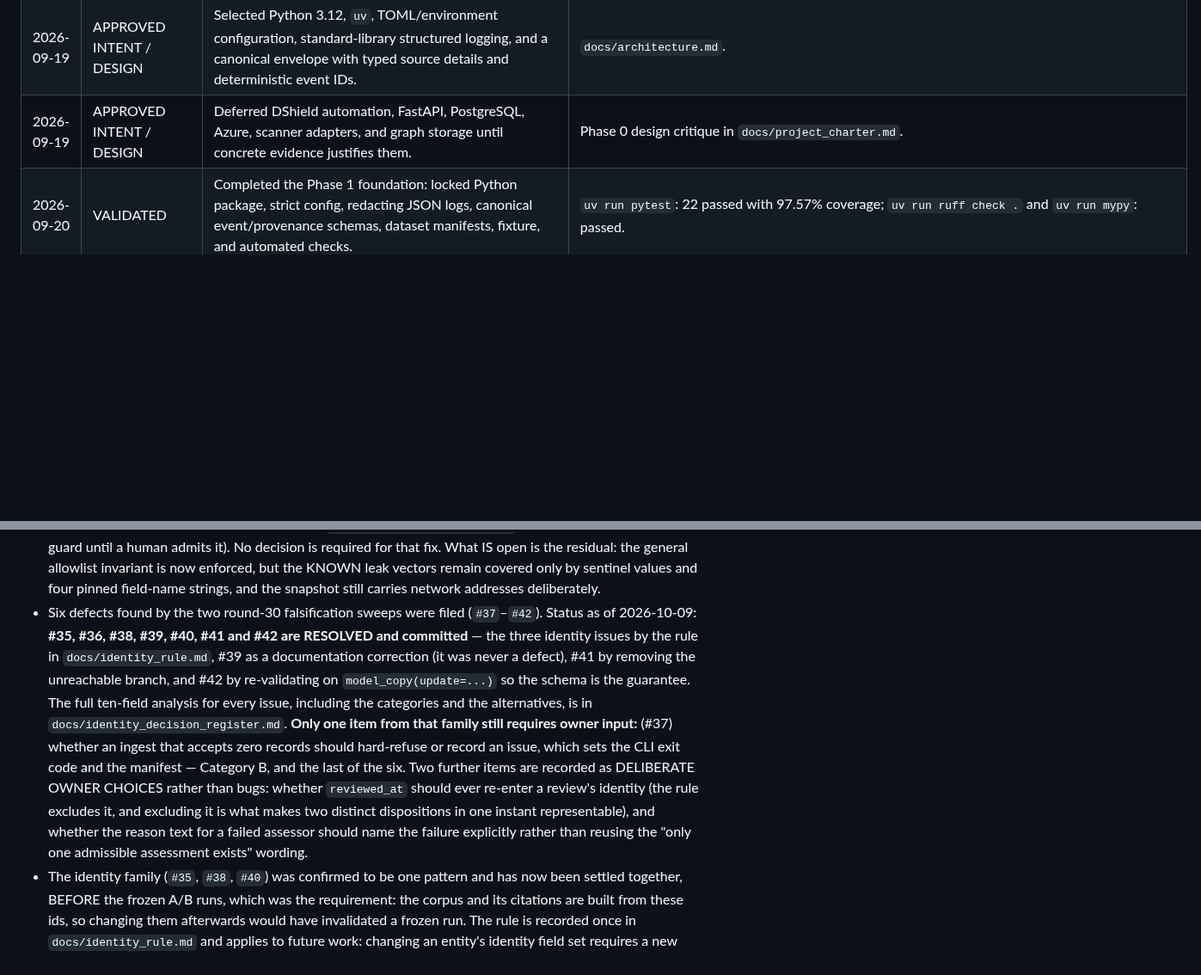
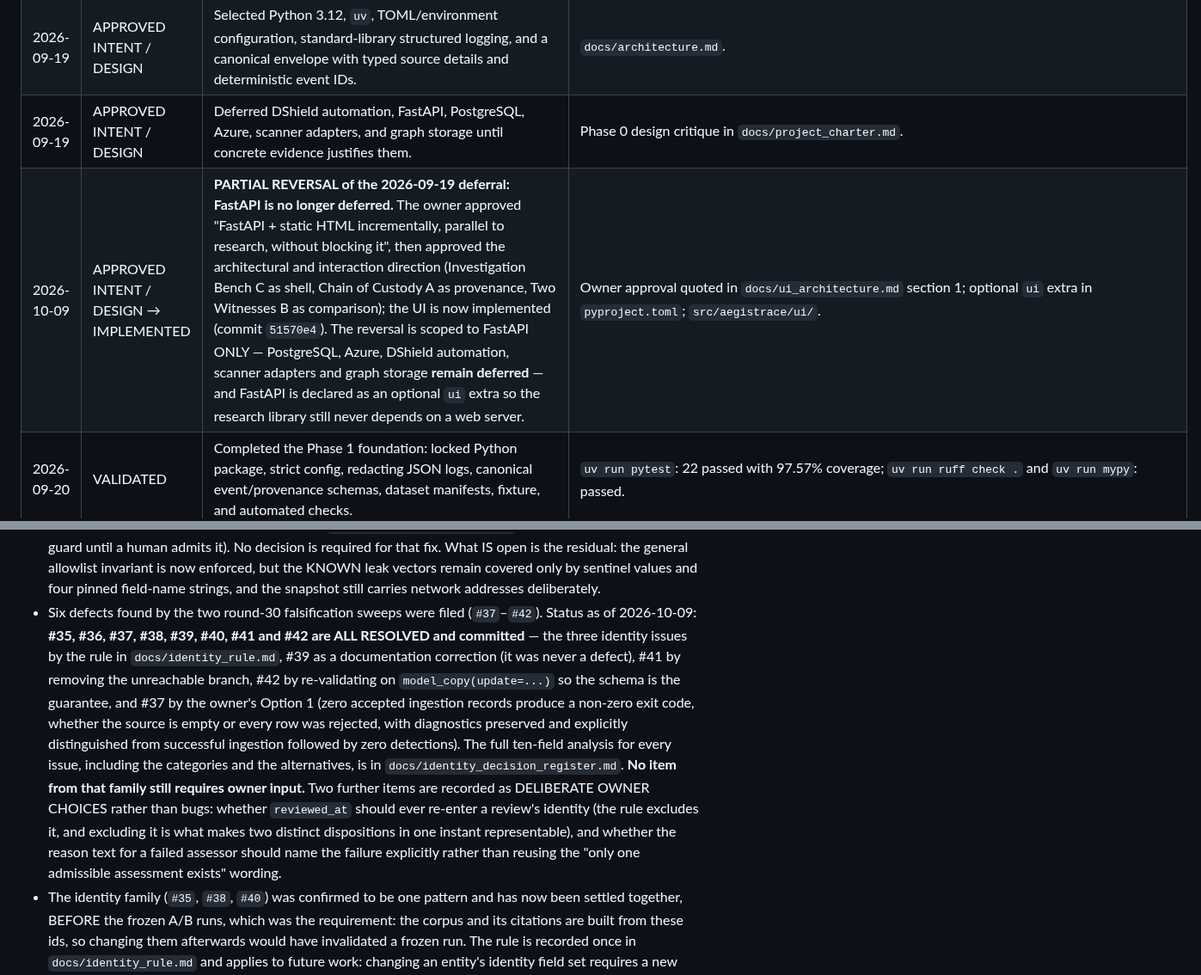
Before and after one commit to Lakshmi-Sindhu-P/AegisTrace, a Markdown page: MEMORY.md, 2 parts joined by grey strips. Shown at 86% size. Drawn GitHub-style; blank space fills up the shorter version.

```diff
--- a/MEMORY.md
+++ b/MEMORY.md
@@ -322,6 +322,7 @@ After each meaningful implementation step, explain what was built, why it exists
 | 2026-09-19 | APPROVED INTENT / DESIGN | Narrowed the initial vertical slice to IoT-23 Capture 34-1, selected Capture 8-1 and benign Capture 4-1 for later scenario-aware evaluation, and chose controlled Cowrie as V1's second source. | `docs/project_charter.md` and `docs/datasets.md`. |
 | 2026-09-19 | APPROVED INTENT / DESIGN | Selected Python 3.12, `uv`, TOML/environment configuration, standard-library structured logging, and a canonical envelope with typed source details and deterministic event IDs. | `docs/architecture.md`. |
 | 2026-09-19 | APPROVED INTENT / DESIGN | Deferred DShield automation, FastAPI, PostgreSQL, Azure, scanner adapters, and graph storage until concrete evidence justifies them. | Phase 0 design critique in `docs/project_charter.md`. |
+| 2026-10-09 | APPROVED INTENT / DESIGN → IMPLEMENTED | **PARTIAL REVERSAL of the 2026-09-19 deferral: FastAPI is no longer deferred.** The owner approved "FastAPI + static HTML incrementally, parallel to research, without blocking it", then approved the architectural and interaction direction (Investigation Bench C as shell, Chain of Custody A as provenance, Two Witnesses B as comparison); the UI is now implemented (commit `51570e4`). The reversal is scoped to FastAPI ONLY — PostgreSQL, Azure, DShield automation, scanner adapters and graph storage **remain deferred** — and FastAPI is declared as an optional `ui` extra so the research library still never depends on a web server. | Owner approval quoted in `docs/ui_architecture.md` section 1; optional `ui` extra in `pyproject.toml`; `src/aegistrace/ui/`. |
 | 2026-09-20 | VALIDATED | Completed the Phase 1 foundation: locked Python package, strict config, redacting JSON logs, canonical event/provenance schemas, dataset manifests, fixture, and automated checks. | `uv run pytest`: 22 passed with 97.57% coverage; `uv run ruff check .` and `uv run mypy`: passed. |
 | 2026-09-21 | VALIDATED | Implemented the IoT-23 Zeek adapter and typed Parquet/report/manifest writer; validated parsing, malformed/duplicate handling, output artifacts, and CLI against a safe synthetic fixture. | `uv run pytest`: 31 passed with 94.65% coverage; Ruff, mypy, `uv lock --check`, and `uv sync --check --all-groups` passed. |
 | 2026-09-21 | APPROVED INTENT / DESIGN | Deferred official Capture 34-1 ingestion until authorization is available, based on the scenario page's explicit authorization notice. | Official scenario page README; see `docs/datasets.md`. |
@@ -409,6 +410,6 @@ After each meaningful implementation step, explain what was built, why it exists
 - Which end owns the triage sample is UNDECIDED (Issue #32). The order-dependence itself is fixed and committed: the run now sorts by the same canonical key `build_corpus` uses, so a run over the corpus's bundle set selects exactly `corpus.entries[:max_bundles_per_run]` regardless of argument order. What remains open is whether the corpus should formally own the sample (the run takes a `TriageCorpus` and resolves bundles from its entries, so the digest fully determines the sample) or whether the corpus is declared a POOL rather than a sample and the run must record which bundles it used. Recommendation on the issue is that the corpus own it, because the preregistration already attributes the metric to the corpus. Also unresolved on that issue: the run does not currently record the identities of the bundles it selected.
 - The `SNAPSHOT_FIELDS` allowlist vacuity is FIXED (Issue #36, commit `e7605be`: the constant is now a literal 13-name frozenset rather than a projection of `EvidenceBundle.model_fields`, so a new bundle field fails the guard until a human admits it). No decision is required for that fix. What IS open is the residual: the general allowlist invariant is now enforced, but the KNOWN leak vectors remain covered only by sentinel values and four pinned field-name strings, and the snapshot still carries network addresses deliberately.
-- Six defects found by the two round-30 falsification sweeps were filed (`#37`–`#42`). Status as of 2026-10-09: **#35, #36, #38, #39, #40, #41 and #42 are RESOLVED and committed** — the three identity issues by the rule in `docs/identity_rule.md`, #39 as a documentation correction (it was never a defect), #41 by removing the unreachable branch, and #42 by re-validating on `model_copy(update=...)` so the schema is the guarantee. The full ten-field analysis for every issue, including the categories and the alternatives, is in `docs/identity_decision_register.md`. **Only one item from that family still requires owner input:** (#37) whether an ingest that accepts zero records should hard-refuse or record an issue, which sets the CLI exit code and the manifest — Category B, and the last of the six. Two further items are recorded as DELIBERATE OWNER CHOICES rather than bugs: whether `reviewed_at` should ever re-enter a review's identity (the rule excludes it, and excluding it is what makes two distinct dispositions in one instant representable), and whether the reason text for a failed assessor should name the failure explicitly rather than reusing the "only one admissible assessment exists" wording.
+- Six defects found by the two round-30 falsification sweeps were filed (`#37`–`#42`). Status as of 2026-10-09: **#35, #36, #37, #38, #39, #40, #41 and #42 are ALL RESOLVED and committed** — the three identity issues by the rule in `docs/identity_rule.md`, #39 as a documentation correction (it was never a defect), #41 by removing the unreachable branch, #42 by re-validating on `model_copy(update=...)` so the schema is the guarantee, and #37 by the owner's Option 1 (zero accepted ingestion records produce a non-zero exit code, whether the source is empty or every row was rejected, with diagnostics preserved and explicitly distinguished from successful ingestion followed by zero detections). The full ten-field analysis for every issue, including the categories and the alternatives, is in `docs/identity_decision_register.md`. **No item from that family still requires owner input.** Two further items are recorded as DELIBERATE OWNER CHOICES rather than bugs: whether `reviewed_at` should ever re-enter a review's identity (the rule excludes it, and excluding it is what makes two distinct dispositions in one instant representable), and whether the reason text for a failed assessor should name the failure explicitly rather than reusing the "only one admissible assessment exists" wording.
 - The identity family (`#35`, `#38`, `#40`) was confirmed to be one pattern and has now been settled together, BEFORE the frozen A/B runs, which was the requirement: the corpus and its citations are built from these ids, so changing them afterwards would have invalidated a frozen run. The rule is recorded once in `docs/identity_rule.md` and applies to future work: changing an entity's identity field set requires a new namespace version, the old version must stay describable, and the four obligations — distinctness, stability, duplicate handling, downstream integrity — must each be verified rather than assumed.
 - The Episodic Memory table in this file had four blank lines inside it (one pre-existing from commit `fb2c30df` on 2026-09-29, three introduced by the round-27/28/29 memory appends), which split the markdown table into five fragments so the appended rows rendered as raw text rather than as table rows. All four were removed and the table is now contiguous at 70 rows. Note for future appends: insert the new row immediately after the last row, with NO leading blank line; a blank line terminates a markdown table.
 - No open item above should be treated as decided until it is explicitly approved and logged here.
```
Also changed, not shown: other parts of MEMORY.md (+3 -3 lines).
